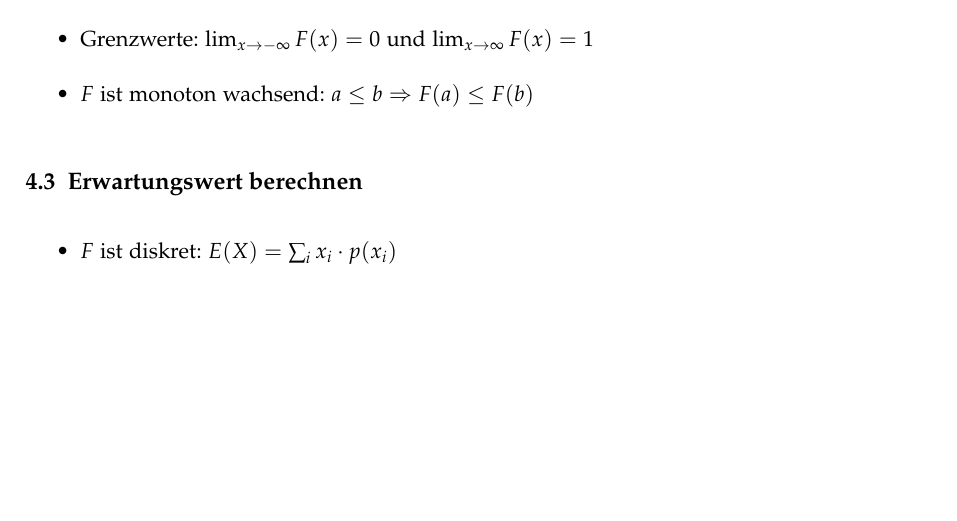
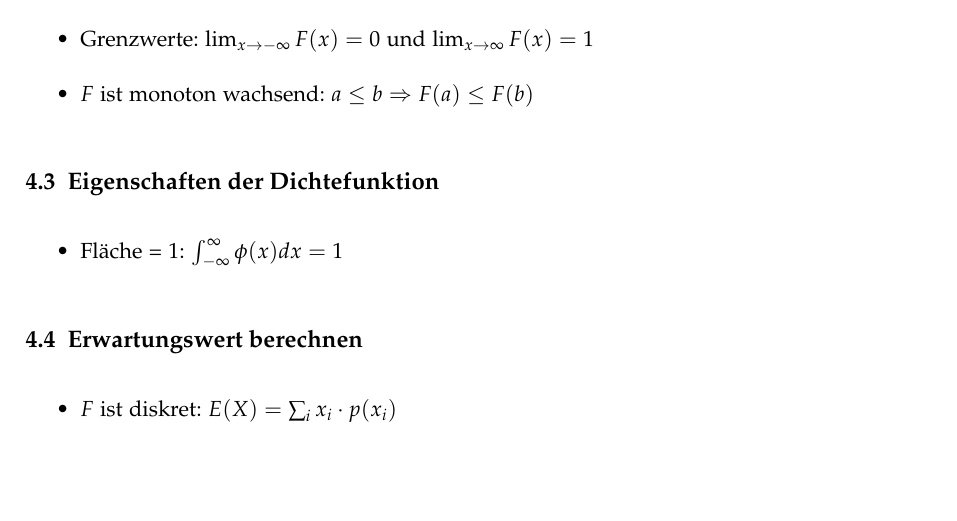
Before and after one commit to emanuelduss/HSR_WrStat_Zusammenfassung, a LaTeX document (WrStat.tex, which reads content.tex): part of page 13 of 30, cut so that both start at the same text, the shorter picture padded with empty space. Compiled offline with pdfLaTeX; a LaTeX package or settings file that is missing is left out.

Commit message:
Eigenschaften der Dichtefunktion

```diff
--- a/content.tex
+++ b/content.tex
@@ -271,6 +271,11 @@ damit man alle Werte im Überblick hat:
   \item Grenzwerte: $\lim_{x \to -\infty} F(x) = 0$
     und $\lim_{x \to \infty} F(x) = 1$
   \item $F$ ist monoton wachsend: $a \le b \Rightarrow F(a) \le F(b)$
+\end{itemize}
+
+\subsection{Eigenschaften der Dichtefunktion}
+\begin{itemize}
+  \item Fläche = 1: $\int_{-\infty}^{\infty} \phi(x) dx = 1$
 \end{itemize}
 
 \subsection{Erwartungswert berechnen}
```
